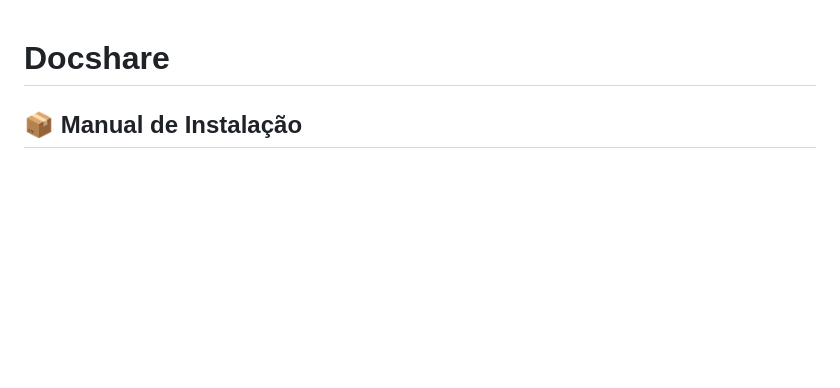
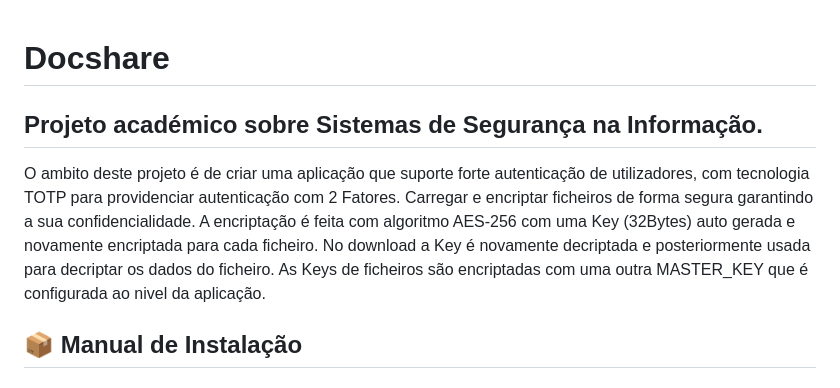
Before and after one commit to ademirs94/docshare, a Markdown page: README.md, the part around the change. Drawn GitHub-style; blank space fills up the shorter version.

```diff
--- a/README.md
+++ b/README.md
@@ -1,4 +1,12 @@
 # Docshare
+
+## Projeto académico sobre Sistemas de Segurança na Informação.
+O ambito deste projeto é de criar uma aplicação que suporte forte autenticação de utilizadores, com tecnologia TOTP para providenciar autenticação com 2 Fatores.
+Carregar e encriptar ficheiros de forma segura garantindo a sua confidencialidade.
+A encriptação é feita com algoritmo AES-256 com uma Key (32Bytes) auto gerada e novamente encriptada para cada ficheiro.
+No download a Key é novamente decriptada e posteriormente usada para decriptar os dados do ficheiro.
+As Keys de ficheiros são encriptadas com uma outra MASTER_KEY que é configurada ao nivel da aplicação.
+
 
 ## 📦 Manual de Instalação
 
```
